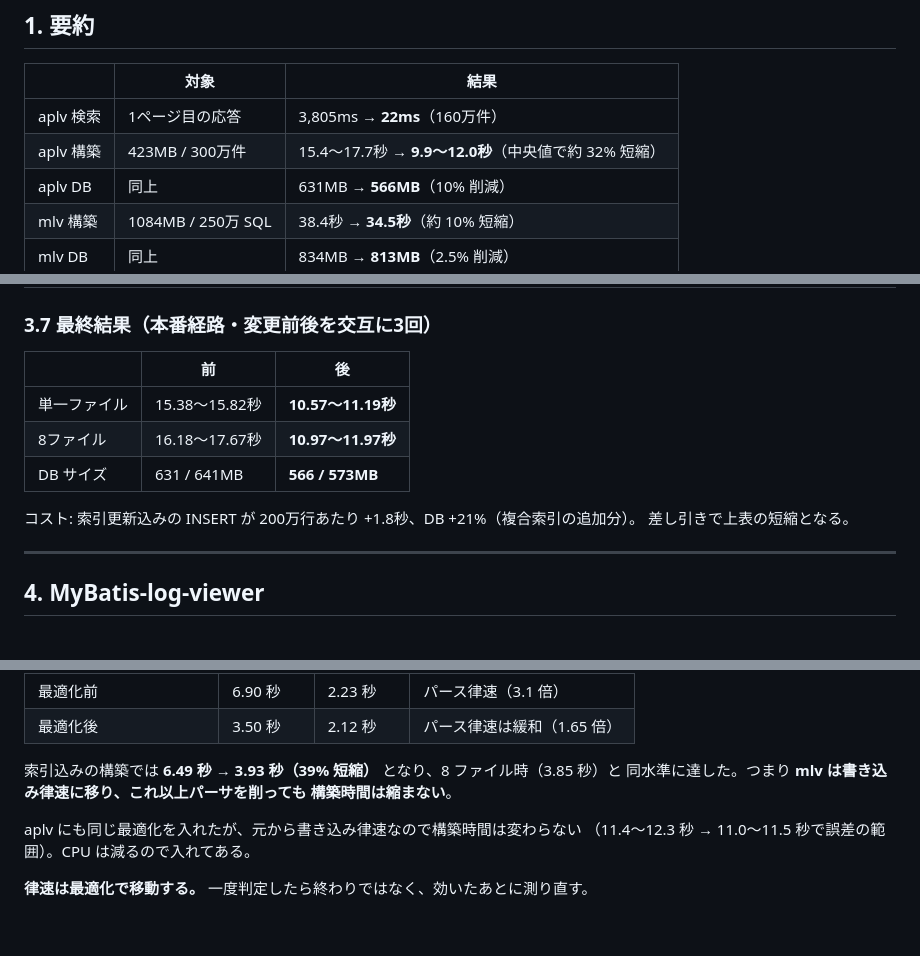
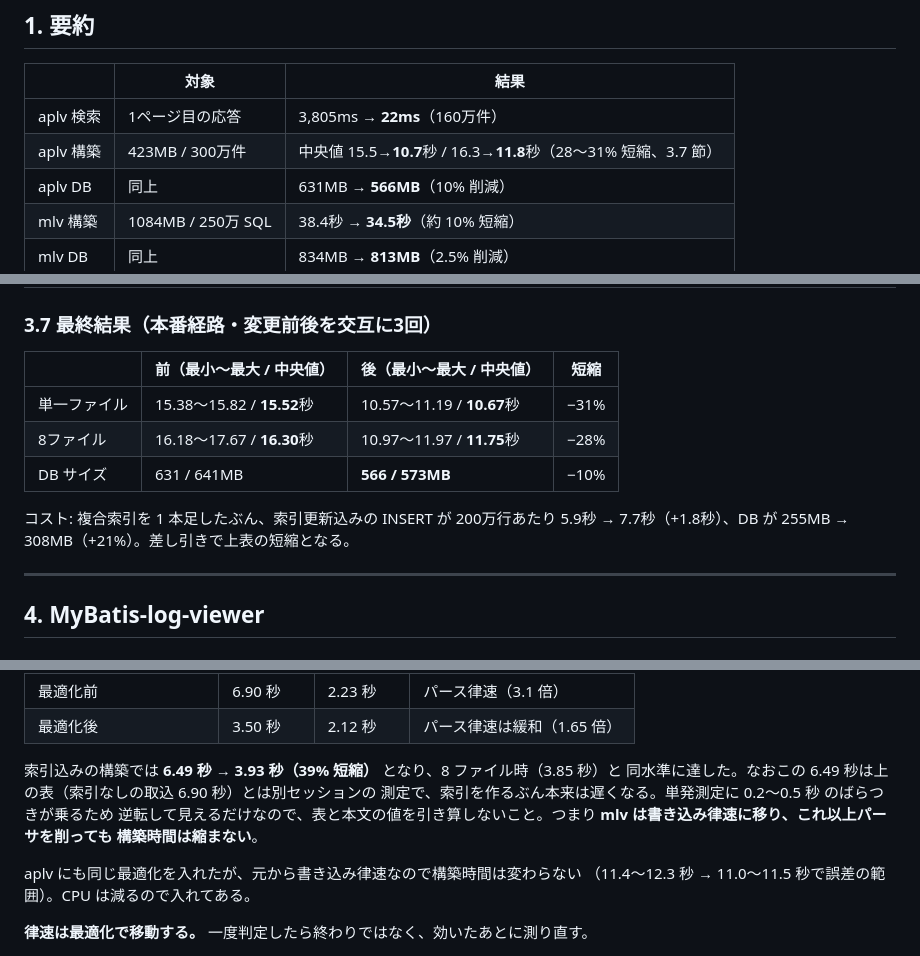
Before and after one commit to pizzica-chan/application-log-viewer, a Markdown page: docs/performance-report.md, 3 parts joined by grey strips. GitHub-like rendering; blank space fills up the shorter version.

Commit message:
派生値の根拠を辿れるようにし、別セッションの値を引き算しないよう注記
レビュー指摘への対応。

- 要約の「中央値で約 32% 短縮」は中央値そのものが書かれておらず検算できなかった。
  3.7 節に中央値の列を足し、要約も中央値（単一 15.5→10.7秒 / 8ファイル 16.3→11.8秒、
  28〜31% 短縮）を直接書く形にした。検算すると 31.2% と 27.9% で、
  従来の「約 32%」は単一ファイル側をやや大きく書いていた
- 3.7 節の「DB +21%」も前後の値が無かったので 255MB → 308MB を明記した。
  あわせて「INSERT +1.8秒」も 5.9秒 → 7.7秒 と書いた
- 5.4 節の「索引込みの構築 6.49 秒」が、その上の表の「索引なしの取込 6.90 秒」と
  隣接していて、索引を作るほうが速いという並びに見えていた。別セッションの測定であり
  単発測定に 0.2〜0.5 秒 のばらつきが乗るためで、引き算しないよう注記した。
  これはルール §1 が戒めの実例として挙げている並びと同じ形だった

Co-Authored-By: Claude Opus 5 <noreply@anthropic.com>

```diff
--- a/docs/performance-report.md
+++ b/docs/performance-report.md
@@ -12,7 +12,7 @@
 | | 対象 | 結果 |
 |---|---|---|
 | aplv 検索 | 1ページ目の応答 | 3,805ms → **22ms**（160万件） |
-| aplv 構築 | 423MB / 300万件 | 15.4〜17.7秒 → **9.9〜12.0秒**（中央値で約 32% 短縮） |
+| aplv 構築 | 423MB / 300万件 | 中央値 15.5→**10.7**秒 / 16.3→**11.8**秒（28〜31% 短縮、3.7 節） |
 | aplv DB | 同上 | 631MB → **566MB**（10% 削減） |
 | mlv 構築 | 1084MB / 250万 SQL | 38.4秒 → **34.5秒**（約 10% 短縮） |
 | mlv DB | 同上 | 834MB → **813MB**（2.5% 削減） |
@@ -157,14 +157,14 @@ mlv は事情が異なり、`idx_entries_elapsed` が `idx_entries_type_ts` と
 
 ### 3.7 最終結果（本番経路・変更前後を交互に3回）
 
-| | 前 | 後 |
-|---|---|---|
-| 単一ファイル | 15.38〜15.82秒 | **10.57〜11.19秒** |
-| 8ファイル | 16.18〜17.67秒 | **10.97〜11.97秒** |
-| DB サイズ | 631 / 641MB | **566 / 573MB** |
+| | 前（最小〜最大 / 中央値） | 後（最小〜最大 / 中央値） | 短縮 |
+|---|---|---|---|
+| 単一ファイル | 15.38〜15.82 / **15.52**秒 | 10.57〜11.19 / **10.67**秒 | −31% |
+| 8ファイル | 16.18〜17.67 / **16.30**秒 | 10.97〜11.97 / **11.75**秒 | −28% |
+| DB サイズ | 631 / 641MB | **566 / 573MB** | −10% |
 
-コスト: 索引更新込みの INSERT が 200万行あたり +1.8秒、DB +21%（複合索引の追加分）。
-差し引きで上表の短縮となる。
+コスト: 複合索引を 1 本足したぶん、索引更新込みの INSERT が 200万行あたり
+5.9秒 → 7.7秒（+1.8秒）、DB が 255MB → 308MB（+21%）。差し引きで上表の短縮となる。
 
 ---
 
@@ -295,7 +295,9 @@ FQCN の logger がこれに当たるため、失敗すると分かっている
 | 最適化後 | 3.50 秒 | 2.12 秒 | パース律速は緩和（1.65 倍） |
 
 索引込みの構築では **6.49 秒 → 3.93 秒（39% 短縮）** となり、8 ファイル時（3.85 秒）と
-同水準に達した。つまり **mlv は書き込み律速に移り、これ以上パーサを削っても
+同水準に達した。なおこの 6.49 秒は上の表（索引なしの取込 6.90 秒）とは別セッションの
+測定で、索引を作るぶん本来は遅くなる。単発測定に 0.2〜0.5 秒 のばらつきが乗るため
+逆転して見えるだけなので、表と本文の値を引き算しないこと。つまり **mlv は書き込み律速に移り、これ以上パーサを削っても
 構築時間は縮まない**。
 
 aplv にも同じ最適化を入れたが、元から書き込み律速なので構築時間は変わらない
```
